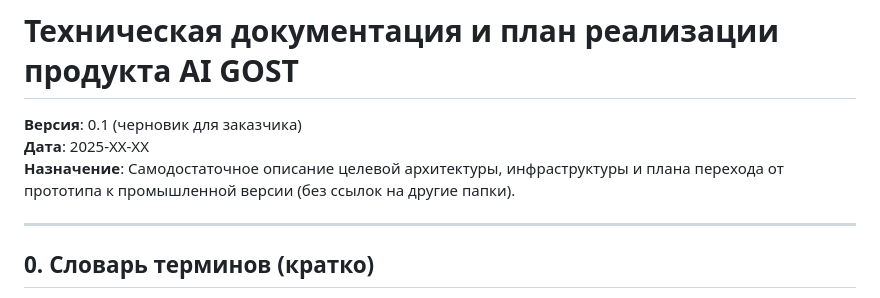
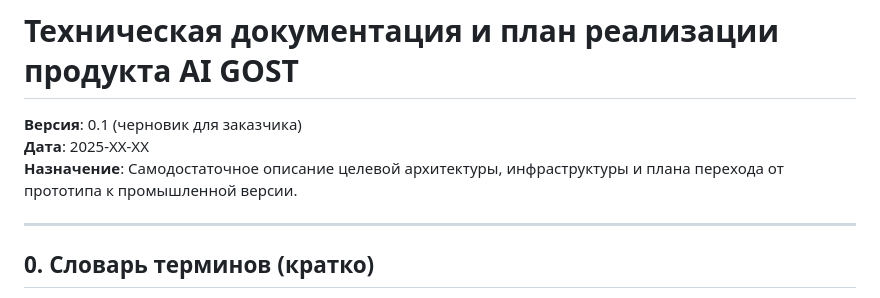
Before and after one commit to freewayspb/engineering_AI, a Markdown page: documentation/final-customer-docs/tech-doc-and-roadmap.md, the part around the change. GitHub-like rendering.

Commit message:
docs: remove no-link wording from customer docs

```diff
--- a/documentation/final-customer-docs/tech-doc-and-roadmap.md
+++ b/documentation/final-customer-docs/tech-doc-and-roadmap.md
@@ -2,7 +2,7 @@
 
 **Версия**: 0.1 (черновик для заказчика)
 **Дата**: 2025-XX-XX
-**Назначение**: Самодостаточное описание целевой архитектуры, инфраструктуры и плана перехода от прототипа к промышленной версии (без ссылок на другие папки).
+**Назначение**: Самодостаточное описание целевой архитектуры, инфраструктуры и плана перехода от прототипа к промышленной версии.
 
 ---
 
```
Also changed, not shown: documentation/final-customer-docs/functional-requirements-and-acceptance.md (+1 -1 lines), documentation/final-customer-docs/prototype-description.md (+1 -1 lines).
